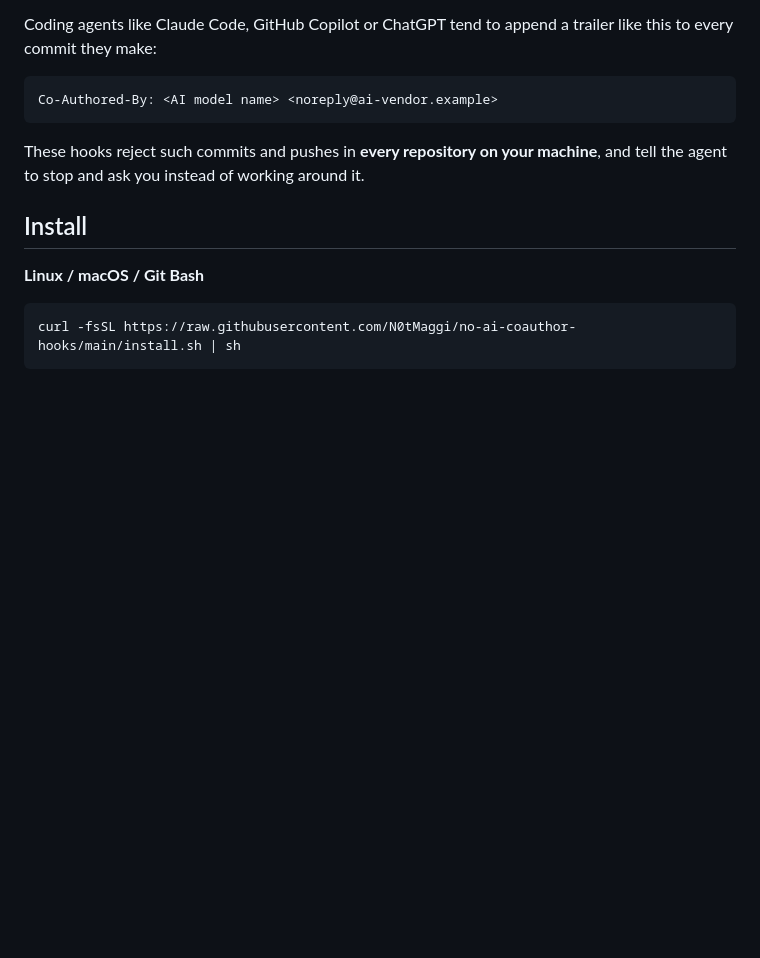
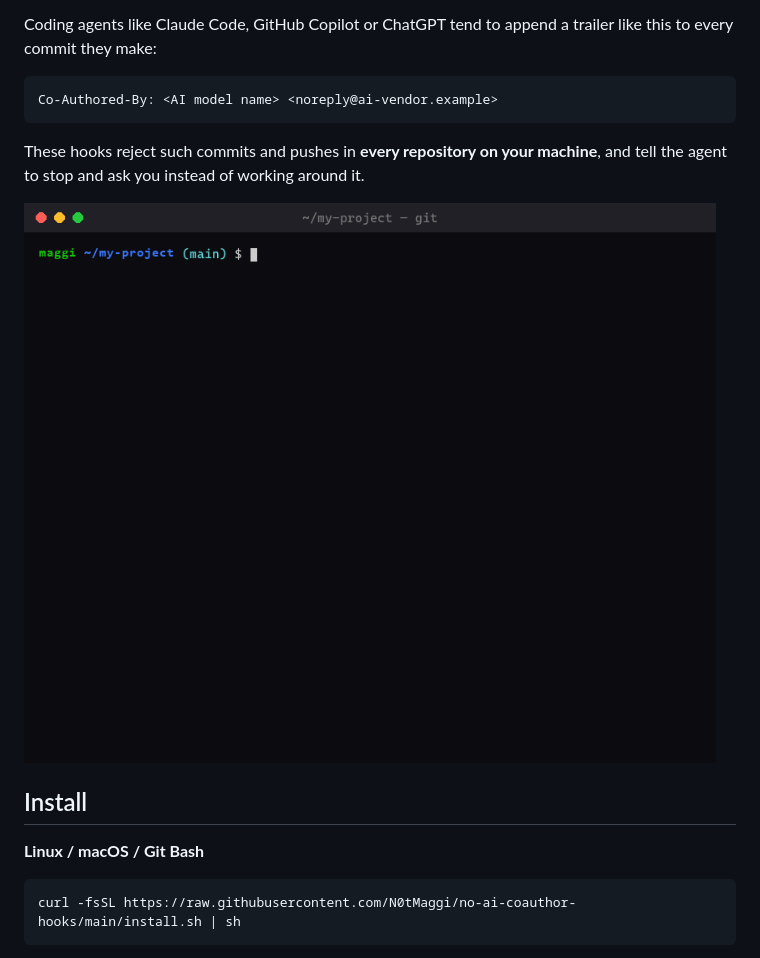
Before and after one commit to N0tMaggi/no-ai-coauthor-hooks, a Markdown page: README.md, the part around the change. GitHub-like rendering; pictures changed too: demo.gif (added); blank space fills up the shorter version.

Commit message:
README: add demo GIF of a rejected commit and push

````diff
--- a/README.md
+++ b/README.md
@@ -9,6 +9,8 @@ Co-Authored-By: <AI model name> <noreply@ai-vendor.example>
 ```
 
 These hooks reject such commits and pushes in **every repository on your machine**, and tell the agent to stop and ask you instead of working around it.
+
+![A commit and a push with an AI co-author trailer both getting rejected by the hooks](demo.gif)
 
 ## Install
 
````
